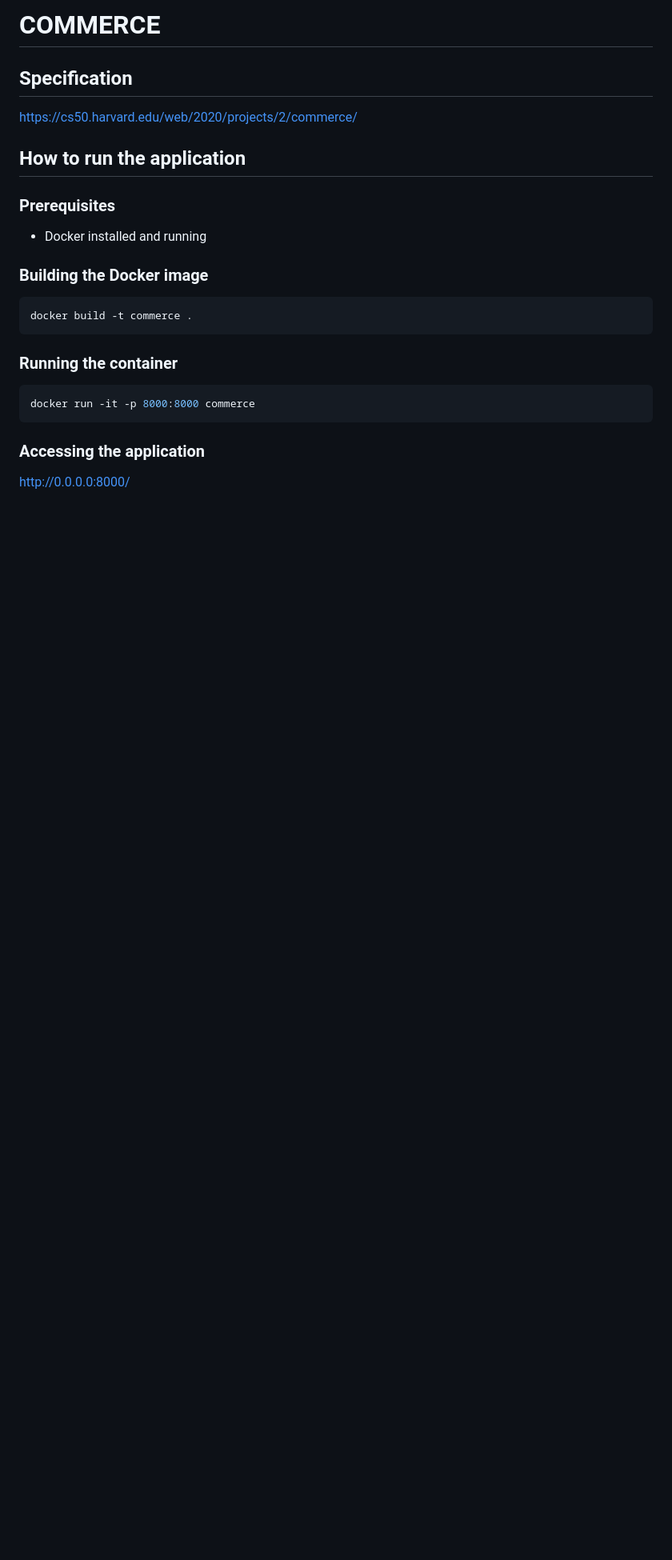
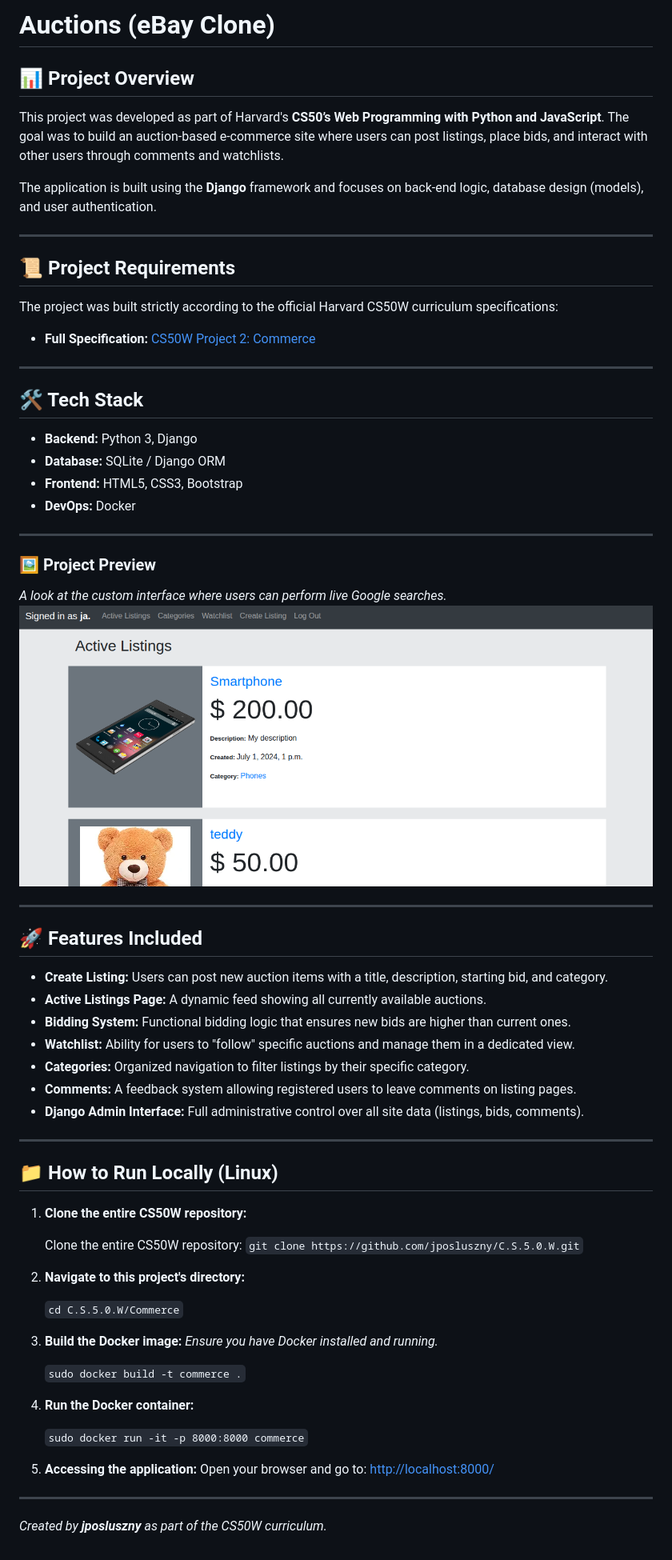
Before and after one commit to jposluszny/C.S.5.0.W, a Markdown page: Commerce/README.md, the part around the change. Shown: that part at 80% size. Rendered like a GitHub page; pictures changed too: Commerce/preview.png (added); blank space fills up the shorter version.

Commit message:
Docs: update README for Commerce project

````diff
--- a/Commerce/README.md
+++ b/Commerce/README.md
@@ -1,24 +1,70 @@
-# COMMERCE
+# Auctions (eBay Clone)
 
-## Specification
+## 📊 Project Overview
+This project was developed as part of Harvard's **CS50’s Web Programming with Python and JavaScript**. The goal was to build an auction-based e-commerce site where users can post listings, place bids, and interact with other users through comments and watchlists.
 
-https://cs50.harvard.edu/web/2020/projects/2/commerce/
+The application is built using the **Django** framework and focuses on back-end logic, database design (models), and user authentication.
 
-## How to run the application
+---
 
-### Prerequisites
-* Docker installed and running
+## 📜 Project Requirements
+The project was built strictly according to the official Harvard CS50W curriculum specifications:
 
-### Building the Docker image
-```bash
-docker build -t commerce .
-```
+* **Full Specification:** [CS50W Project 2: Commerce](https://cs50.harvard.edu/web/2020/projects/2/commerce/)
 
-### Running the container
+---
 
-```bash
-docker run -it -p 8000:8000 commerce
-```
-### Accessing the application
+## 🛠️ Tech Stack
+* **Backend:** Python 3, Django
+* **Database:** SQLite / Django ORM
+* **Frontend:** HTML5, CSS3, Bootstrap
+* **DevOps:** Docker
 
-http://0.0.0.0:8000/
+---
+
+### 🖼️ Project Preview
+*A look at the custom interface where users can perform live Google searches.*
+![Project Preview](preview.png)
+
+---
+
+## 🚀 Features Included
+* **Create Listing:** Users can post new auction items with a title, description, starting bid, and category.
+* **Active Listings Page:** A dynamic feed showing all currently available auctions.
+* **Bidding System:** Functional bidding logic that ensures new bids are higher than current ones.
+* **Watchlist:** Ability for users to "follow" specific auctions and manage them in a dedicated view.
+* **Categories:** Organized navigation to filter listings by their specific category.
+* **Comments:** A feedback system allowing registered users to leave comments on listing pages.
+* **Django Admin Interface:** Full administrative control over all site data (listings, bids, comments).
+
+---
+
+## 📁 How to Run Locally (Linux)
+
+1.  **Clone the entire CS50W repository:**
+
+    Clone the entire CS50W repository:
+   `git clone https://github.com/jposluszny/C.S.5.0.W.git`
+
+
+2.  **Navigate to this project's directory:**
+
+    `cd C.S.5.0.W/Commerce`
+
+
+3.  **Build the Docker image:**
+    *Ensure you have Docker installed and running.*
+
+    `sudo docker build -t commerce .`
+
+
+4.  **Run the Docker container:**
+
+    `sudo docker run -it -p 8000:8000 commerce`
+
+
+5.  **Accessing the application:**
+    Open your browser and go to: [http://localhost:8000/](http://localhost:8000/)
+
+---
+*Created by **jposluszny** as part of the CS50W curriculum.*
````
Also changed, not shown: 1 other file.
